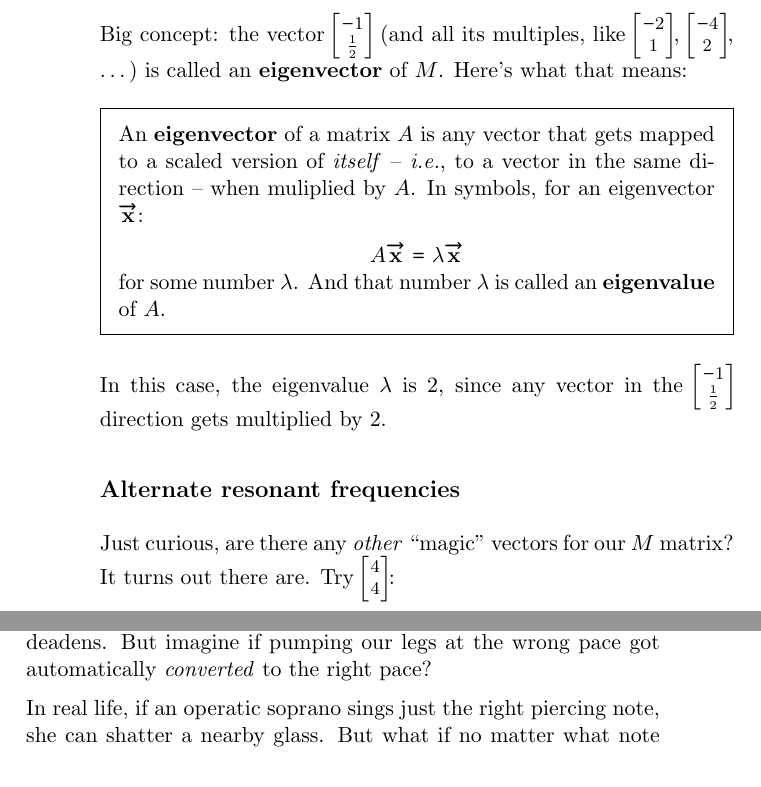
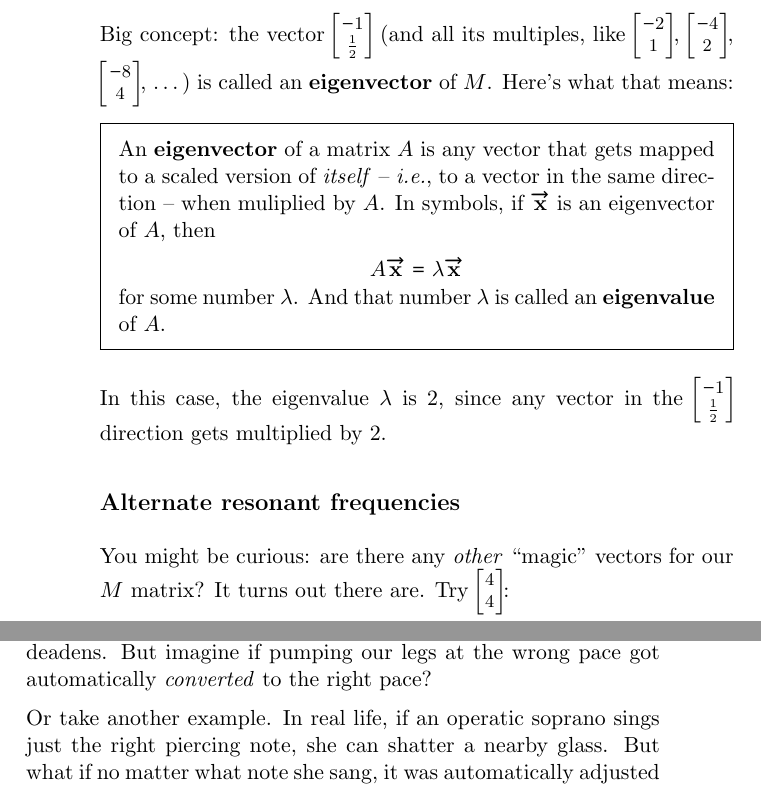
Before and after one commit to divilian/quick-steep-climb, a LaTeX thesis (quick.tex, which reads eigen.tex): two parts of pages 185 and 188 of 194, joined at a grey line, cut so that both start at the same text. Compiled offline with pdfLaTeX.

```diff
--- a/eigen.tex
+++ b/eigen.tex
@@ -347,13 +349,15 @@
 Big concept: the vector {\footnotesize $\begin{bmatrix} -1 \\ \frac{1}{2}
 \end{bmatrix}$} (and all its multiples, like {\footnotesize $\begin{bmatrix} -2
 \\ 1 \end{bmatrix}$}, {\footnotesize $\begin{bmatrix} -4 \\ 2 \end{bmatrix}$},
+{\footnotesize $\begin{bmatrix} -8 \\ 4 \end{bmatrix}$},
 $\dots$) is called an \textbf{eigenvector} of $M$. Here's what that means:
 
 \begin{framed}
+
 An \textbf{eigenvector} of a matrix $A$ is any vector that gets mapped to a
 scaled version of \textit{itself} -- \textit{i.e.}, to a vector in the same
-direction -- when muliplied by $A$. In symbols, for an eigenvector
-$\overrightarrow{\textbf{x}}$:
+direction -- when muliplied by $A$. In symbols, if
+$\overrightarrow{\textbf{x}}$ is an eigenvector of $A$, then
 
 {\centering
 $ \displaystyle
@@ -370,8 +374,8 @@
 
 \subsection{Alternate resonant frequencies}
 
-Just curious, are there any \textit{other} ``magic'' vectors for our $M$
-matrix? It turns out there are. Try {\footnotesize $\begin{bmatrix} 4 \\ 4
+You might be curious: are there any \textit{other} ``magic'' vectors for our
+$M$ matrix? It turns out there are. Try {\footnotesize $\begin{bmatrix} 4 \\ 4
 \end{bmatrix}$}:
 
 \vspace{-.2in}
@@ -568,5 +572,6 @@
 pumping our legs at the wrong pace got automatically \textit{converted} to the
 right pace?
 
-In real life, if an operatic soprano sings just the right piercing note, she
-can shatter a nearby glass. But what if no matter what note she sang, it was
+Or take another example. In real life, if an operatic soprano sings just the
+right piercing note, she can shatter a nearby glass. But what if no matter what
+note she sang, it was automatically adjusted by the glass to \textit{be} just
```
Also changed, not shown: linearIndep.tex (+3 -0 lines), linearTrans.tex (+2 -0 lines), matMult.tex (+2 -0 lines), matrices.tex (+8 -1 lines), vectors.tex (+2 -0 lines), eigen.tex (12 more changed lines).
